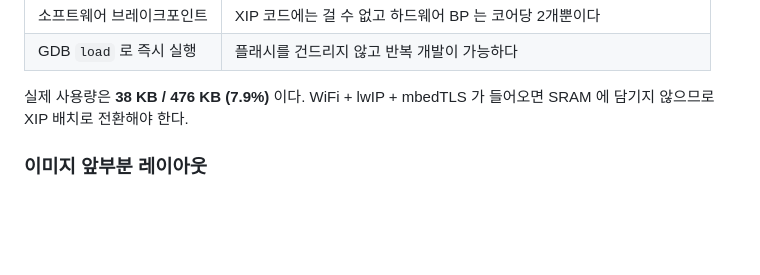
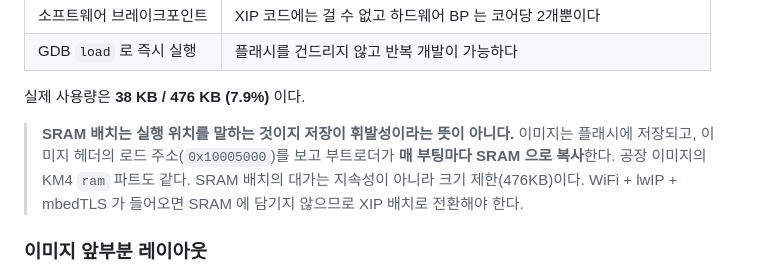
Before and after one commit to chcbaram/NU87-TinyDK, a Markdown page: firmware/docs/09-bsp.md, the part around the change. Rendered like a GitHub page; blank space fills up the shorter version.

```diff
--- a/firmware/docs/09-bsp.md
+++ b/firmware/docs/09-bsp.md
@@ -27,6 +27,11 @@ SDK 원본은 `.text`/`.rodata` 를 `.xip_image2.text`(플래시 XIP 가상주
 | GDB `load` 로 즉시 실행 | 플래시를 건드리지 않고 반복 개발이 가능하다 |
 
 실제 사용량은 **38 KB / 476 KB (7.9%)** 이다.
+
+> **SRAM 배치는 실행 위치를 말하는 것이지 저장이 휘발성이라는 뜻이 아니다.**
+> 이미지는 플래시에 저장되고, 이미지 헤더의 로드 주소(`0x10005000`)를 보고
+> 부트로더가 **매 부팅마다 SRAM 으로 복사**한다. 공장 이미지의 KM4 `ram` 파트도 같다.
+> SRAM 배치의 대가는 지속성이 아니라 크기 제한(476KB)이다.
 WiFi + lwIP + mbedTLS 가 들어오면 SRAM 에 담기지 않으므로 XIP 배치로 전환해야 한다.
 
 ### 이미지 앞부분 레이아웃
```
Also changed, not shown: firmware/docs/08-flash-download.md (added, +171 -0 lines), firmware/docs/README.md (+1 -1 lines).
